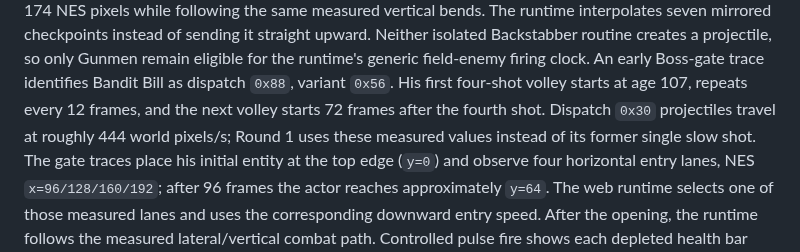
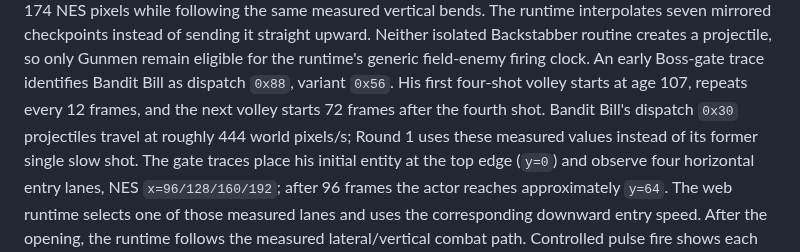
Before and after one commit to xrdavies/gun.smoke, a Markdown page: docs/reference-rom.md, the part around the change. GitHub-like rendering.

Commit message:
docs: disambiguate boss bullet speed

```diff
--- a/docs/reference-rom.md
+++ b/docs/reference-rom.md
@@ -302,8 +302,8 @@ Neither isolated Backstabber routine creates a projectile, so only Gunmen
 remain eligible for the runtime's generic field-enemy firing clock.
 An early Boss-gate trace identifies Bandit Bill as dispatch `0x88`, variant
 `0x56`. His first four-shot volley starts at age 107, repeats every 12 frames,
-and the next volley starts 72 frames after the fourth shot. Dispatch `0x30`
-projectiles travel at roughly 444 world pixels/s; Round 1 uses these measured
+and the next volley starts 72 frames after the fourth shot. Bandit Bill's
+dispatch `0x30` projectiles travel at roughly 444 world pixels/s; Round 1 uses these measured
 values instead of its former single slow shot.
 The gate traces place his initial entity at the top edge (`y=0`) and observe
 four horizontal entry lanes, NES `x=96/128/160/192`; after 96 frames the actor
```
